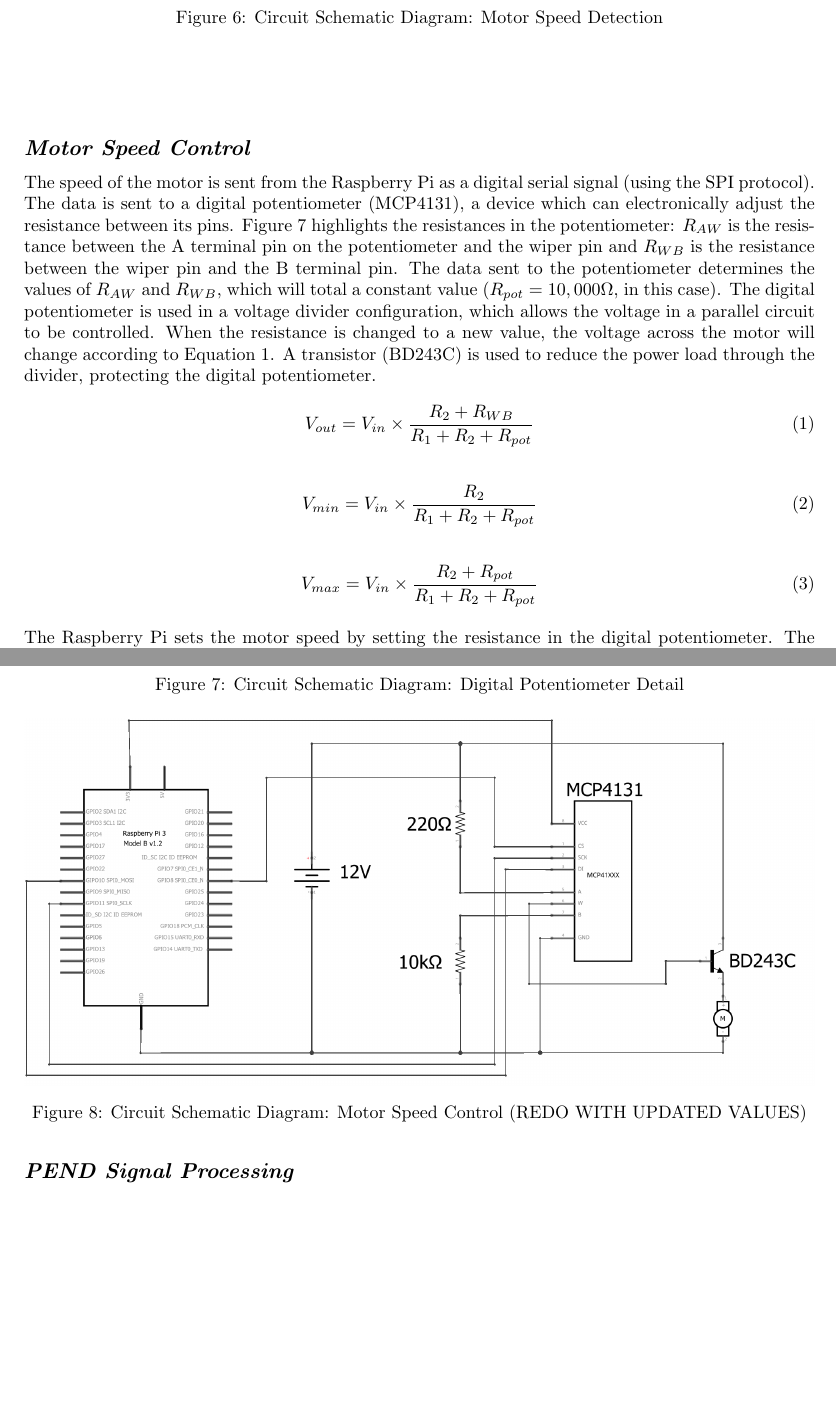
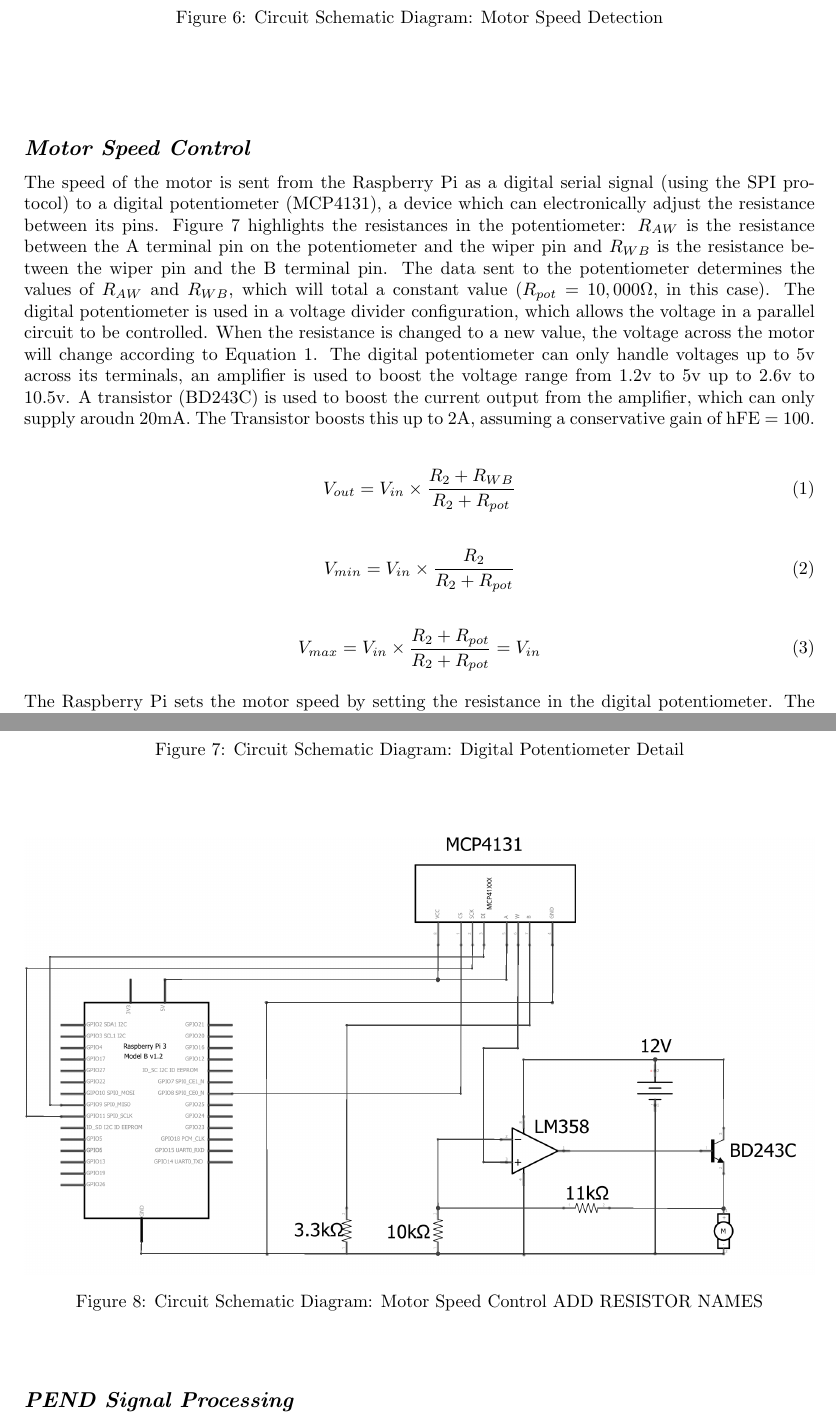
Before and after one commit to cbosoft/pi_rheo_proj, a LaTeX thesis (write_up/pi_report.tex): two parts of pages 11 and 12 of 22, joined at a grey line, cut so that both start at the same text, the shorter picture padded with empty space. Compiled offline with pdfLaTeX.

Commit message:
updates fixes and corrections

```diff
--- a/write_up/pi_report.tex
+++ b/write_up/pi_report.tex
@@ -1,7 +1,7 @@
 \documentclass[a4]{report}
 \def\atitle{Development of a Control System Using a Raspberry Pi}
 \def\theauthor{Christopher Boyle}
-\def\thewords{3549}
+\def\thewords{3790}
 
 
 % Imports
@@ -261,29 +261,22 @@
 		\label{circhall}
 	\end{figure} \newline  \noindent
 	This circuit does not measure the instantaneous rotational speed of the motor. Instead it measures the average speed. By using more magnets, and a smaller time-frame, the speed measured becomes closer to an instantaneous speed. The advantage of using this circuit is that it is simple to set up and use, other speed detection circuits require the use of lasers and photodiodes/phototransistors, or dc dynamos and analogue to digital converters. However, the main downside lies in having to attach magnets at regular intervals to the rotating cylinder, which will have to be done accurately. Another downside is the range of the hall effect sensor. The sensor must be within 10mm of the magnet for it to be able recognise it. \newline \newline \noindent
-	\iffalse
-	%Optical Sensor
-	The rotational speed of the motor is detected by aiming a laser (SERNO) at the rotating cylinder and also putting a line of reflective tape on the cylinder such that laser light reflecting off the cylinder enters a light sensor (SERNO). The value of rotational speed is discovered by detecting the number of times the cylinder makes a complete rotation in a given time span. (How photodetectors work). The sensor is simply connected to a GPIO pin on the raspberry pi, to ground, and to a 3.3v supply. Figure \ref{circhall} shows the schematic of this circuit. \newline
-	\begin{figure}[!htb]
-		\centering
-		\fbox{\includegraphics[scale=1]{images/blank.png}}
-		\caption{Circuit Schematic Diagram: Motor Speed Detection}
-		\label{circoptical}
-	\end{figure} \newline  \noindent
-	(Advantages and disadvantages of this circuit) \newline \newline \noindent
-	\fi
+
+
 	\subsection{\textit{Motor Speed Control}}
-	The speed of the motor is sent from the Raspberry Pi as a digital serial signal (using the SPI protocol). The data is sent to a digital potentiometer (MCP4131), a device which can electronically adjust the resistance between its pins. Figure \ref{circdigpotclose} highlights the resistances in the potentiometer: \(R_{AW}\) is the resistance between the A terminal pin on the potentiometer and the wiper pin and \(R_{WB}\) is the resistance between the wiper pin and the B terminal pin. The data sent to the potentiometer determines the values of \(R_{AW}\) and \(R_{WB}\), which will total a constant value (\(R_{pot} = 10,000\Omega \), in this case). The digital potentiometer is used in a voltage divider configuration, which allows the voltage in a parallel circuit to be controlled. When the resistance is changed to a new value, the voltage across the motor will change according to Equation \ref{eqnvoldiv}. A transistor (BD243C) is used to reduce the power load through the divider, protecting the digital potentiometer. \newline
+	The speed of the motor is sent from the Raspberry Pi as a digital serial signal (using the SPI protocol) to a digital potentiometer (MCP4131), a device which can electronically adjust the resistance between its pins. Figure \ref{circdigpotclose} highlights the resistances in the potentiometer: \(R_{AW}\) is the resistance between the A terminal pin on the potentiometer and the wiper pin and \(R_{WB}\) is the resistance between the wiper pin and the B terminal pin. The data sent to the potentiometer determines the values of \(R_{AW}\) and \(R_{WB}\), which will total a constant value (\(R_{pot} = 10,000\Omega \), in this case). The digital potentiometer is used in a voltage divider configuration, which allows the voltage in a parallel circuit to be controlled. When the resistance is changed to a new value, the voltage across the motor will change according to Equation \ref{eqnvoldiv}. The digital potentiometer can only handle voltages up to 5v across its terminals, an amplifier is used to boost the voltage range from 1.2v to 5v up to 2.6v to 10.5v. A transistor (BD243C) is used to boost the current output from the amplifier, which can only supply aroudn 20mA. The Transistor boosts this up to 2A, assuming a conservative gain of hFE = 100.\newline
+
+	%%%%%%%%%% RODO
 	\begin{equation}
-		V_{out} = V_{in}\times \frac{R_2 + R_{WB}}{R_1 + R_2 + R_{pot}}
+		V_{out} = V_{in}\times \frac{R_2 + R_{WB}}{R_2 + R_{pot}}
 		\label{eqnvoldiv}
 	\end{equation}\newline
 	\begin{equation}
-		V_{min} = V_{in}\times \frac{R_2}{R_1 + R_2 + R_{pot}}
+		V_{min} = V_{in}\times \frac{R_2}{R_2 + R_{pot}}
 		\label{eqnminvol}
 	\end{equation}\newline
 	\begin{equation}
-		V_{max} = V_{in}\times \frac{R_2 + R_{pot}}{R_1 + R_2 + R_{pot}}
+		V_{max} = V_{in}\times \frac{R_2 + R_{pot}}{R_2 + R_{pot}} = V_{in}
 		\label{eqnmaxvol}
 	\end{equation}\newline \noindent
 	The Raspberry Pi sets the motor speed by setting the resistance in the digital potentiometer. The resistance is sent as a number between 0 and 127. Within the potentiometer is a network of resistors, and this number will determine the path the circuit takes through the circuit, the higher the number, the higher the resistance between the A terminal and the wiper, \(R_{AW}\). When this increases, the voltage across the bottom resistor will decrease and the voltage across the motor will mirror this. Similarly, when \(R_{AW}\) decreases, the voltage in the bottom half of the divider will increase and so will the voltage across the motor. The resistors included in addition to the digital potentiometer set the minimum and maximum values for the voltage across the motor, the minimum voltage is where the wiper resistance is essentially zero, so Equation \ref{eqnvoldiv} becomes Equation \ref{eqnminvol}. For maximum voltage, the wiper is set as high as possible (\(R_{WB} = R_{pot}\)) and Equation \ref{eqnvoldiv} becomes Equation \ref{eqnmaxvol}. \newline
@@ -296,7 +289,7 @@
 	\begin{figure}[!htb]
 		\centering
 		\fbox{\includegraphics[width=\textwidth]{images/circspeedcontr.png}}
-		\caption{Circuit Schematic Diagram: Motor Speed Control (REDO WITH UPDATED VALUES)}
+		\caption{Circuit Schematic Diagram: Motor Speed Control ADD RESISTOR NAMES}
 		\label{circspeedcontr}
 	\end{figure} \newline  \noindent
 
```
Also changed, not shown: write_up/logbook.tex (+4 -1 lines), write_up/images/circspeedcontr.png.
